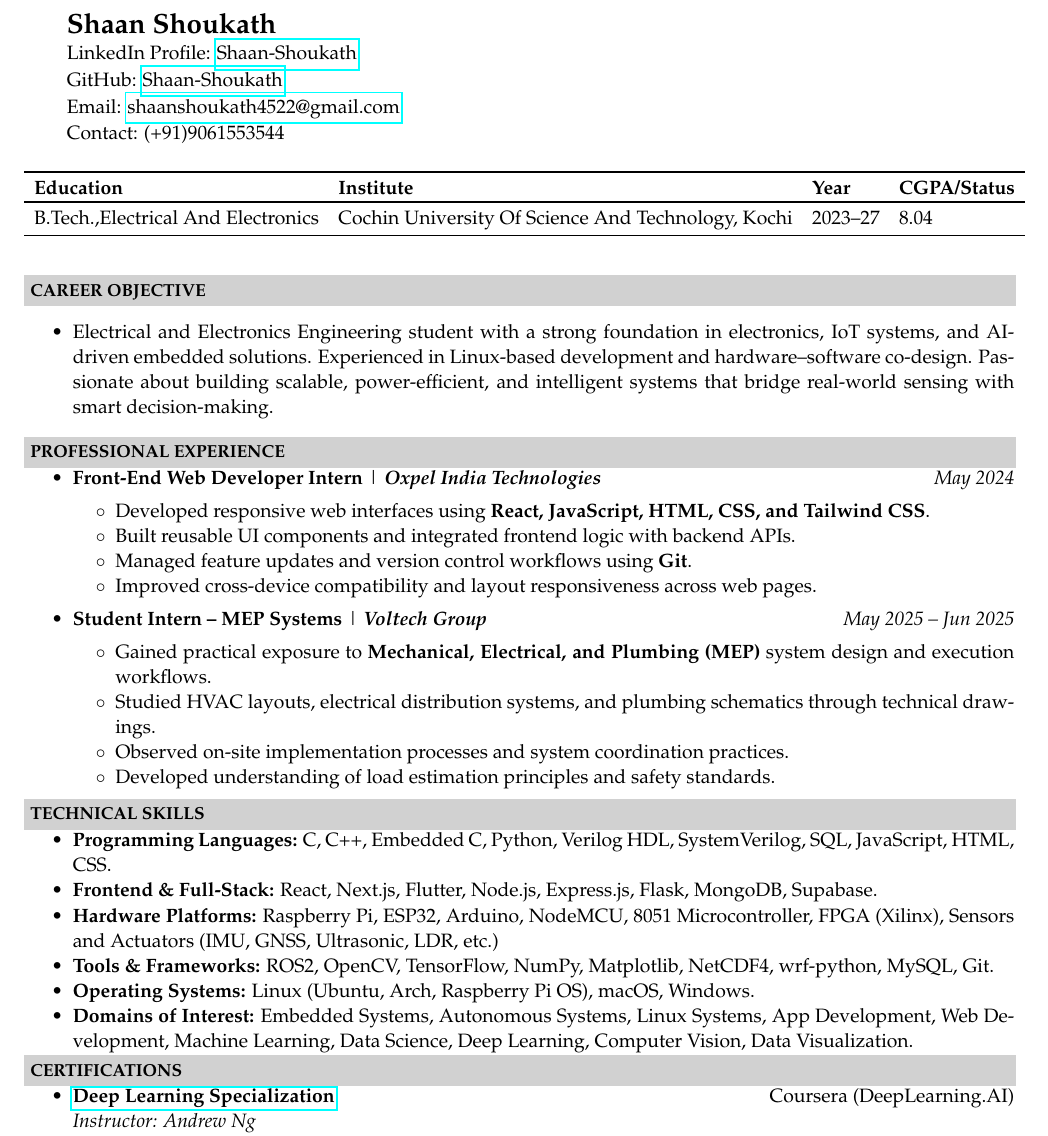
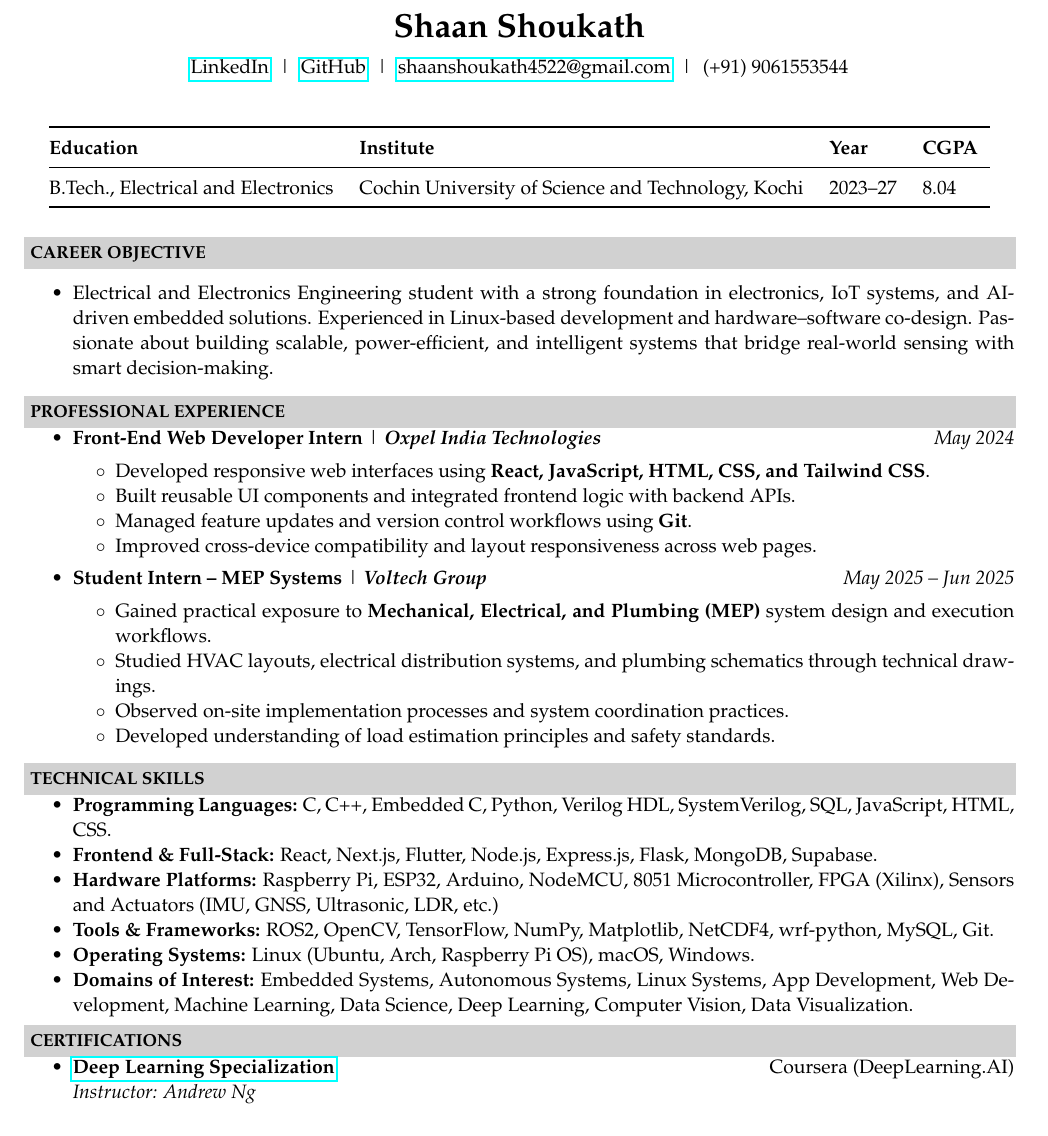
Before and after one commit to Shaan-Shoukath/My-CV, a LaTeX CV (cv.tex): part of page 1 of 2, cut so that both start at the same text. Compiled offline with pdfLaTeX.

Commit message:
Updated Heading

```diff
--- a/cv.tex
+++ b/cv.tex
@@ -44,47 +44,40 @@
 
 % Dummy header is written here, just for example in between the tags:  \iffalse and \fi ..
 % \iffalse
-\begin{table}
-    \begin{minipage}{0.15\linewidth}
-        \centering
-    \end{minipage}
-    \begin{minipage}{1.65\linewidth}
-        \setlength{\tabcolsep}{20pt}
-        \def\arraystretch{1.15}
-        \begin{tabular}{ll}
-            \textbf{\Large{Shaan Shoukath}}   \\
-            LinkedIn Profile:
-            \href{https://www.linkedin.com/in/shaan-shoukath-04a9b12b2/}
-            {Shaan-Shoukath}\\
-            GitHub:
-            \href{https://github.com/Shaan-Shoukath}
-            {Shaan-Shoukath}\\
-            Email:
-            \href{mailto:shaanshoukath4522@gmail.com} {shaanshoukath4522@gmail.com}  \\
-            Contact: {(+91)9061553544} \\
-        \end{tabular}
-    \end{minipage}\hfill
-\end{table}
+\begin{center}
+    {\LARGE \textbf{Shaan Shoukath}}\\[6pt]
 
-\setlength{\tabcolsep}{5pt}
+    \href{https://www.linkedin.com/in/shaan-shoukath-04a9b12b2/}{LinkedIn} \;|\;
+    \href{https://github.com/Shaan-Shoukath}{GitHub} \;|\;
+    \href{mailto:shaanshoukath4522@gmail.com}{shaanshoukath4522@gmail.com} \;|\;
+    (+91) 9061553544
+\end{center}
 
-\begin{table}
-\centering
-\begin{tabular}{llll}
+\vspace{5pt}
+
+\begin{center}
+\setlength{\tabcolsep}{6pt}
+\renewcommand{\arraystretch}{1.2}
+
+\begin{tabular*}{0.95\textwidth}{@{\extracolsep{\fill}} l l l l}
 \toprule
-\textbf{Education} & \textbf{Institute} & \textbf{Year} & \textbf{CGPA/Status} \\
-\toprule
-B.Tech.,Electrical And Electronics & Cochin University Of Science And Technology, Kochi & 2023–27 & 8.04 \\
+\textbf{Education} & \textbf{Institute} & \textbf{Year} & \textbf{CGPA} \\
+\midrule
+B.Tech., Electrical and Electronics
+& Cochin University of Science and Technology, Kochi
+& 2023--27
+& 8.04 \\
 \bottomrule
-\end{tabular}
-\end{table}
-
+\end{tabular*}
+\end{center}
+\vspace{5pt}
 
 \noindent
 \resheading{\textbf{CAREER OBJECTIVE}}\\[-0.4cm]
 \begin{itemize}
 \item Electrical and Electronics Engineering student with a strong foundation in electronics, IoT systems, and AI-driven embedded solutions. Experienced in Linux-based development and hardware–software co-design. Passionate about building scalable, power-efficient, and intelligent systems that bridge real-world sensing with smart decision-making.
 \end{itemize}
+
 
 \noindent
 \resheading{\textbf{PROFESSIONAL EXPERIENCE}}\\[-0.4cm]
@@ -108,7 +101,7 @@ B.Tech.,Electrical And Electronics & Cochin University Of Science And Technology
 
 
 \end{itemize}
-
+\vspace{3pt}
 \noindent
 \resheading{\textbf{TECHNICAL SKILLS}}\\[-0.4cm]
 \begin{itemize}[noitemsep,nolistsep]
@@ -126,7 +119,7 @@ B.Tech.,Electrical And Electronics & Cochin University Of Science And Technology
     \item \textbf{Domains of Interest:} Embedded Systems, Autonomous Systems, Linux Systems, App Development, Web Development, Machine Learning, Data Science, Deep Learning, Computer Vision, Data Visualization.
 
 \end{itemize}
-
+\vspace{3pt}
 \noindent
 \resheading{\textbf{CERTIFICATIONS}}\\[-0.4cm]
 \begin{itemize}[noitemsep,nolistsep]
```
Also changed, not shown: cv.pdf.
